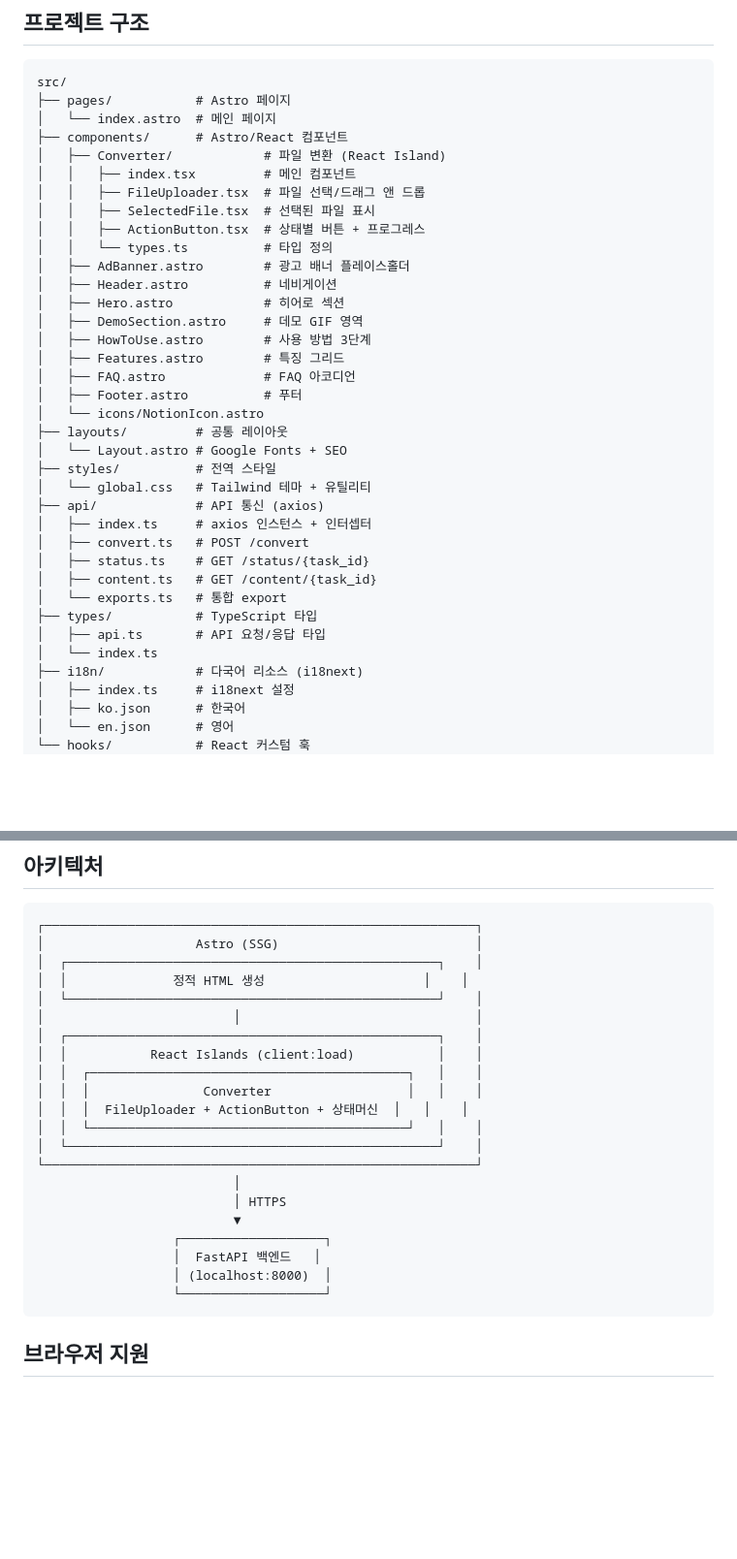
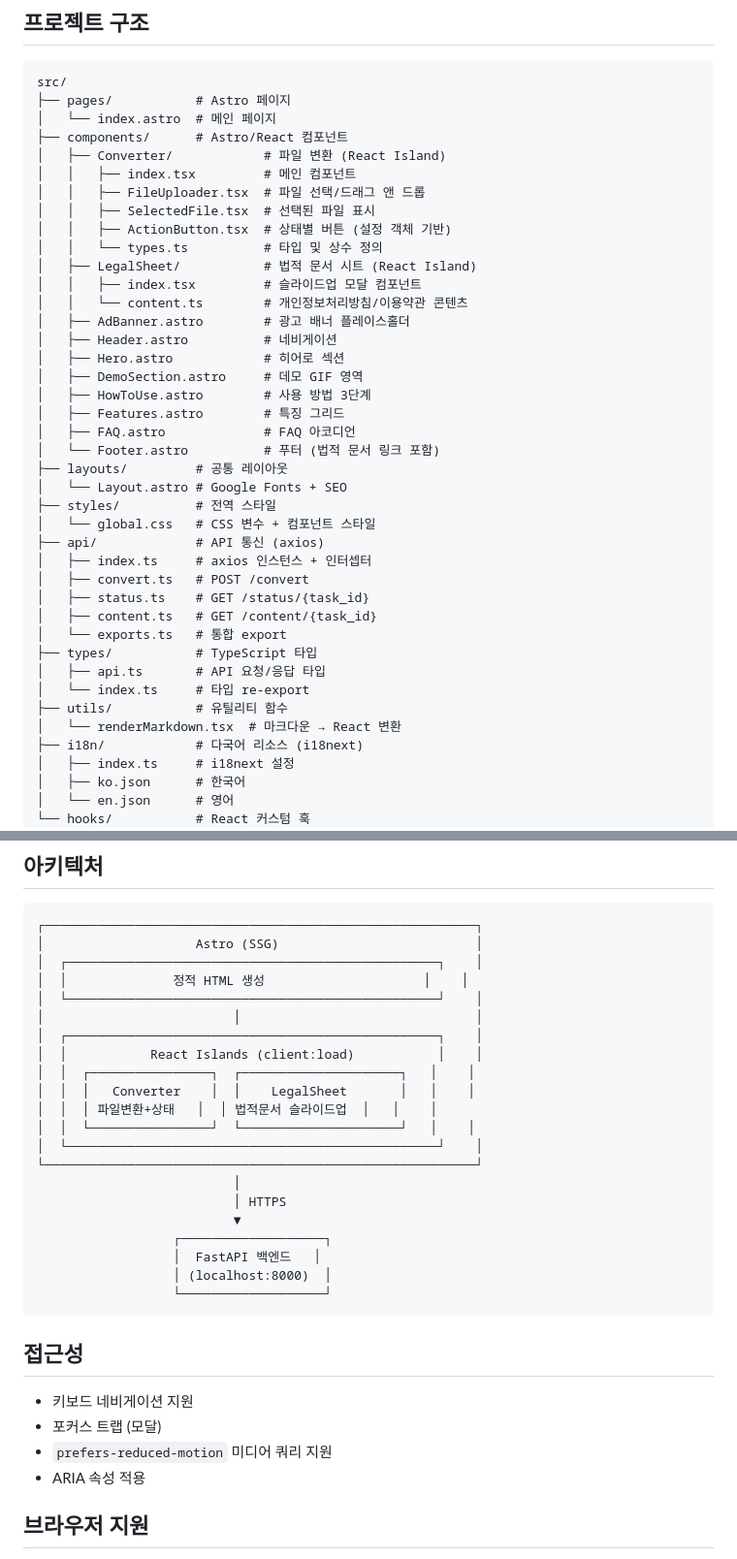
Before and after one commit to l2juhan/PDFnMD_FRONTEND, a Markdown page: README.md, 2 parts joined by grey strips. Shown at 97% size. GitHub-like rendering; blank space fills up the shorter version.

Commit message:
docs: README 업데이트
- LegalSheet 컴포넌트 문서 추가
- utils/ 디렉토리 (renderMarkdown) 문서화
- 접근성 섹션 추가 (prefers-reduced-motion 등)
- 아키텍처 다이어그램 업데이트

````diff
--- a/README.md
+++ b/README.md
@@ -58,8 +59,11 @@ src/
 │   │   ├── index.tsx         # 메인 컴포넌트
 │   │   ├── FileUploader.tsx  # 파일 선택/드래그 앤 드롭
 │   │   ├── SelectedFile.tsx  # 선택된 파일 표시
-│   │   ├── ActionButton.tsx  # 상태별 버튼 + 프로그레스
-│   │   └── types.ts          # 타입 정의
+│   │   ├── ActionButton.tsx  # 상태별 버튼 (설정 객체 기반)
+│   │   └── types.ts          # 타입 및 상수 정의
+│   ├── LegalSheet/           # 법적 문서 시트 (React Island)
+│   │   ├── index.tsx         # 슬라이드업 모달 컴포넌트
+│   │   └── content.ts        # 개인정보처리방침/이용약관 콘텐츠
 │   ├── AdBanner.astro        # 광고 배너 플레이스홀더
 │   ├── Header.astro          # 네비게이션
 │   ├── Hero.astro            # 히어로 섹션
@@ -67,12 +71,11 @@ src/
 │   ├── HowToUse.astro        # 사용 방법 3단계
 │   ├── Features.astro        # 특징 그리드
 │   ├── FAQ.astro             # FAQ 아코디언
-│   ├── Footer.astro          # 푸터
-│   └── icons/NotionIcon.astro
+│   └── Footer.astro          # 푸터 (법적 문서 링크 포함)
 ├── layouts/         # 공통 레이아웃
 │   └── Layout.astro # Google Fonts + SEO
 ├── styles/          # 전역 스타일
-│   └── global.css   # Tailwind 테마 + 유틸리티
+│   └── global.css   # CSS 변수 + 컴포넌트 스타일
 ├── api/             # API 통신 (axios)
 │   ├── index.ts     # axios 인스턴스 + 인터셉터
 │   ├── convert.ts   # POST /convert
@@ -81,7 +84,9 @@ src/
 │   └── exports.ts   # 통합 export
 ├── types/           # TypeScript 타입
 │   ├── api.ts       # API 요청/응답 타입
-│   └── index.ts
+│   └── index.ts     # 타입 re-export
+├── utils/           # 유틸리티 함수
+│   └── renderMarkdown.tsx  # 마크다운 → React 변환
 ├── i18n/            # 다국어 리소스 (i18next)
 │   ├── index.ts     # i18next 설정
 │   ├── ko.json      # 한국어
@@ -117,10 +122,10 @@ PUBLIC_API_URL=http://localhost:8000/api
 │                         │                               │
 │  ┌─────────────────────────────────────────────────┐    │
 │  │           React Islands (client:load)           │    │
-│  │  ┌──────────────────────────────────────────┐   │    │
-│  │  │               Converter                  │   │    │
-│  │  │  FileUploader + ActionButton + 상태머신  │   │    │
-│  │  └──────────────────────────────────────────┘   │    │
+│  │  ┌────────────────┐  ┌─────────────────────┐   │    │
+│  │  │   Converter    │  │    LegalSheet       │   │    │
+│  │  │ 파일변환+상태   │  │ 법적문서 슬라이드업  │   │    │
+│  │  └────────────────┘  └─────────────────────┘   │    │
 │  └─────────────────────────────────────────────────┘    │
 └─────────────────────────────────────────────────────────┘
                           │
@@ -131,6 +136,13 @@ PUBLIC_API_URL=http://localhost:8000/api
                   │ (localhost:8000)  │
                   └───────────────────┘
 ```
+
+## 접근성
+
+- 키보드 네비게이션 지원
+- 포커스 트랩 (모달)
+- `prefers-reduced-motion` 미디어 쿼리 지원
+- ARIA 속성 적용
 
 ## 브라우저 지원
 
````
Also changed, not shown: other parts of README.md (+1 -0 lines).
